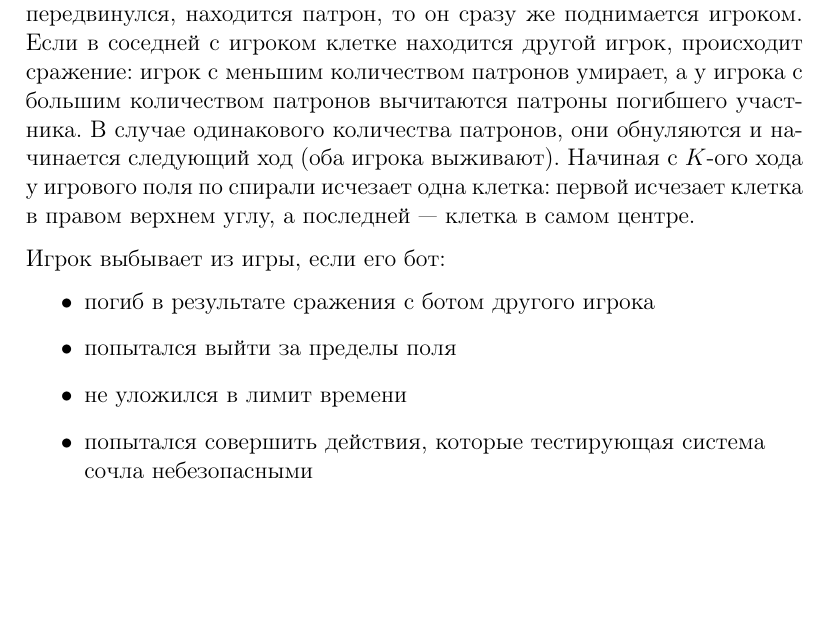
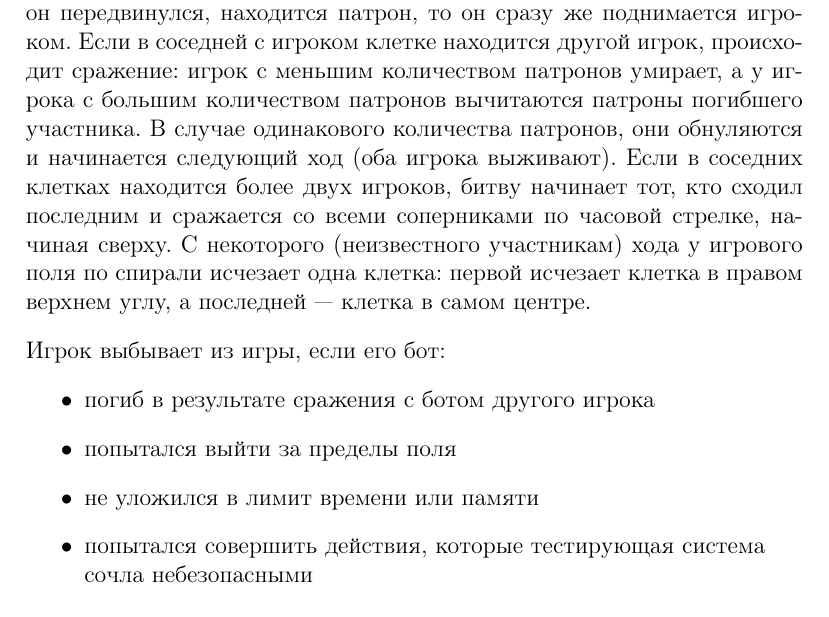
Before and after one commit to parallel-p/play, a LaTeX paper (games/pepelac/statements.tex): part of page 1 of 2, cut so that both start at the same text, the shorter picture padded with empty space. Compiled offline with pdfLaTeX.

Commit message:
Fix some mistakes

```diff
--- a/games/pepelac/statements.tex
+++ b/games/pepelac/statements.tex
@@ -13,13 +13,13 @@
 Участникам соревнования предстоит реализовать алгоритм, который будет руководить ботом, перемещающимся по полю в поисках патронов и сражающимся с другими игроками. Цель каждого игрока — как можно дольше оставаться в живых.
 \end{abstract}
 \subsection{Правила игры}
-Имеется поле $N$$*$$N$, на котором случайным образом расположены $P$ патронов и $X$ игроков. В начале игры каждый игрок получает информацию о расположении патронов и других участников раунда. Игроки ходят по очереди. В процессе хода игрок может передвинуться на одну клетку вверх, вниз, влево, вправо или остаться на месте. Если в клетке, куда он передвинулся, находится патрон, то он сразу же поднимается игроком. Если в соседней с игроком клетке находится другой игрок, происходит сражение: игрок с меньшим количеством патронов умирает, а у игрока с большим количеством патронов вычитаются патроны погибшего участника. В случае одинакового количества патронов, они обнуляются и начинается следующий ход (оба игрока выживают). Начиная с $K$-ого хода у игрового поля по спирали исчезает одна клетка: первой исчезает клетка в правом верхнем углу, а последней — клетка в самом центре.
+Имеется поле $N$$*$$N$, на котором случайным образом расположены $P$ патронов и $X$ игроков. В начале игры каждый игрок получает информацию о расположении патронов и других участников раунда. Игроки ходят по очереди. В процессе хода игрок может передвинуться на одну клетку вверх, вниз, влево, вправо или остаться на месте. Если в клетке, куда он передвинулся, находится патрон, то он сразу же поднимается игроком. Если в соседней с игроком клетке находится другой игрок, происходит сражение: игрок с меньшим количеством патронов умирает, а у игрока с большим количеством патронов вычитаются патроны погибшего участника. В случае одинакового количества патронов, они обнуляются и начинается следующий ход (оба игрока выживают). Если в соседних клетках находится более двух игроков, битву начинает тот, кто сходил последним и сражается со всеми соперниками по часовой стрелке, начиная сверху. С некоторого (неизвестного участникам) хода у игрового поля по спирали исчезает одна клетка: первой исчезает клетка в правом верхнем углу, а последней — клетка в самом центре.
 \begin{flushleft}
 Игрок выбывает из игры, если его бот:
 \begin{itemize}
 \item погиб в результате сражения с ботом другого игрока
 \item попытался выйти за пределы поля
-\item не уложился в лимит времени
+\item не уложился в лимит времени или памяти
 \item попытался совершить действия, которые тестирующая система сочла небезопасными
 \item находился на клетке, которая исчезла
 \item завершил работу до окончания игры
```
Also changed, not shown: games/pepelac/statements.pdf.
